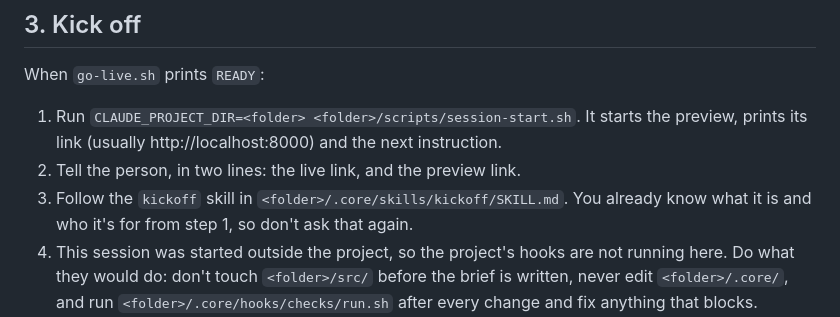
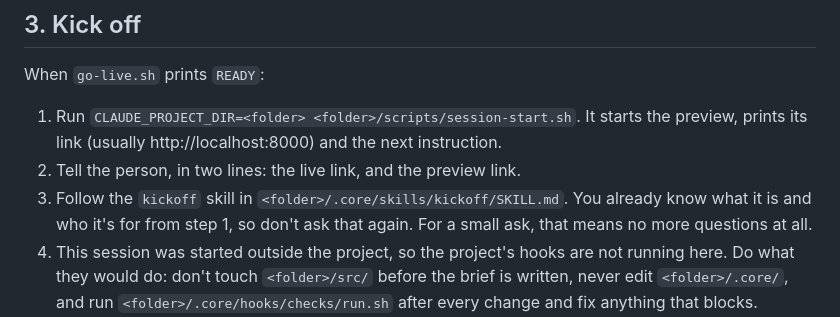
Before and after one commit to hansalbertisaksson/test-core, a Markdown page: skills/start-prototype/SKILL.md, the part around the change. Rendered like a GitHub page.

```diff
--- a/skills/start-prototype/SKILL.md
+++ b/skills/start-prototype/SKILL.md
@@ -53,7 +53,7 @@ When `go-live.sh` prints `READY`:
 
 1. Run `CLAUDE_PROJECT_DIR=<folder> <folder>/scripts/session-start.sh`. It starts the preview, prints its link (usually http://localhost:8000) and the next instruction.
 2. Tell the person, in two lines: the live link, and the preview link.
-3. Follow the `kickoff` skill in `<folder>/.core/skills/kickoff/SKILL.md`. You already know what it is and who it's for from step 1, so don't ask that again.
+3. Follow the `kickoff` skill in `<folder>/.core/skills/kickoff/SKILL.md`. You already know what it is and who it's for from step 1, so don't ask that again. For a small ask, that means no more questions at all.
 4. This session was started outside the project, so the project's hooks are not running here. Do what they would do: don't touch `<folder>/src/` before the brief is written, never edit `<folder>/.core/`, and run `<folder>/.core/hooks/checks/run.sh` after every change and fix anything that blocks.
 5. Build with the `build-prototype` skill. The preview updates by itself as files change.
 6. When the person is happy, follow `ship-prototype`: commit and push from `<folder>`. It's live about a minute later.
```
Also changed, not shown: skills/kickoff/SKILL.md (+5 -5 lines).
